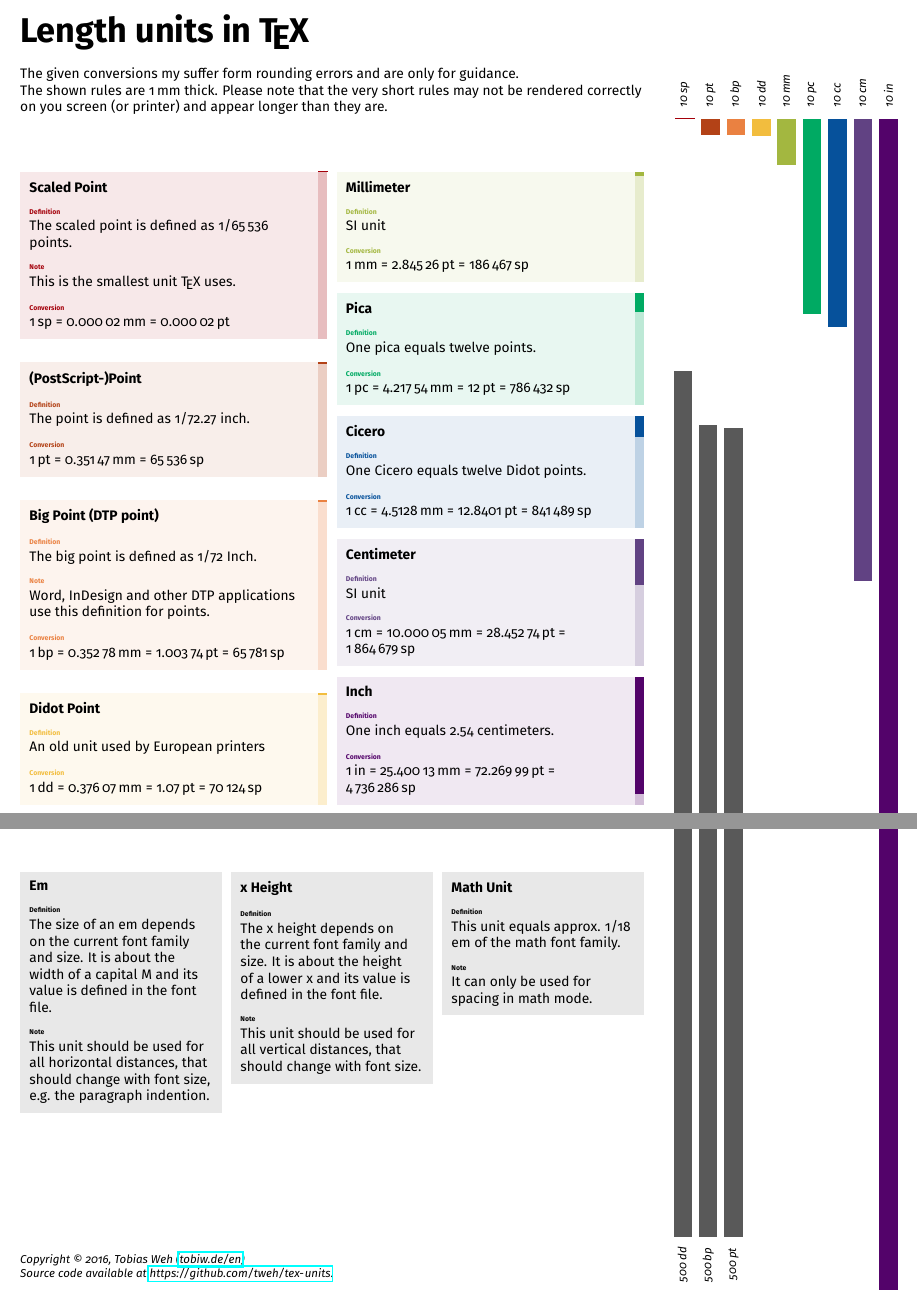
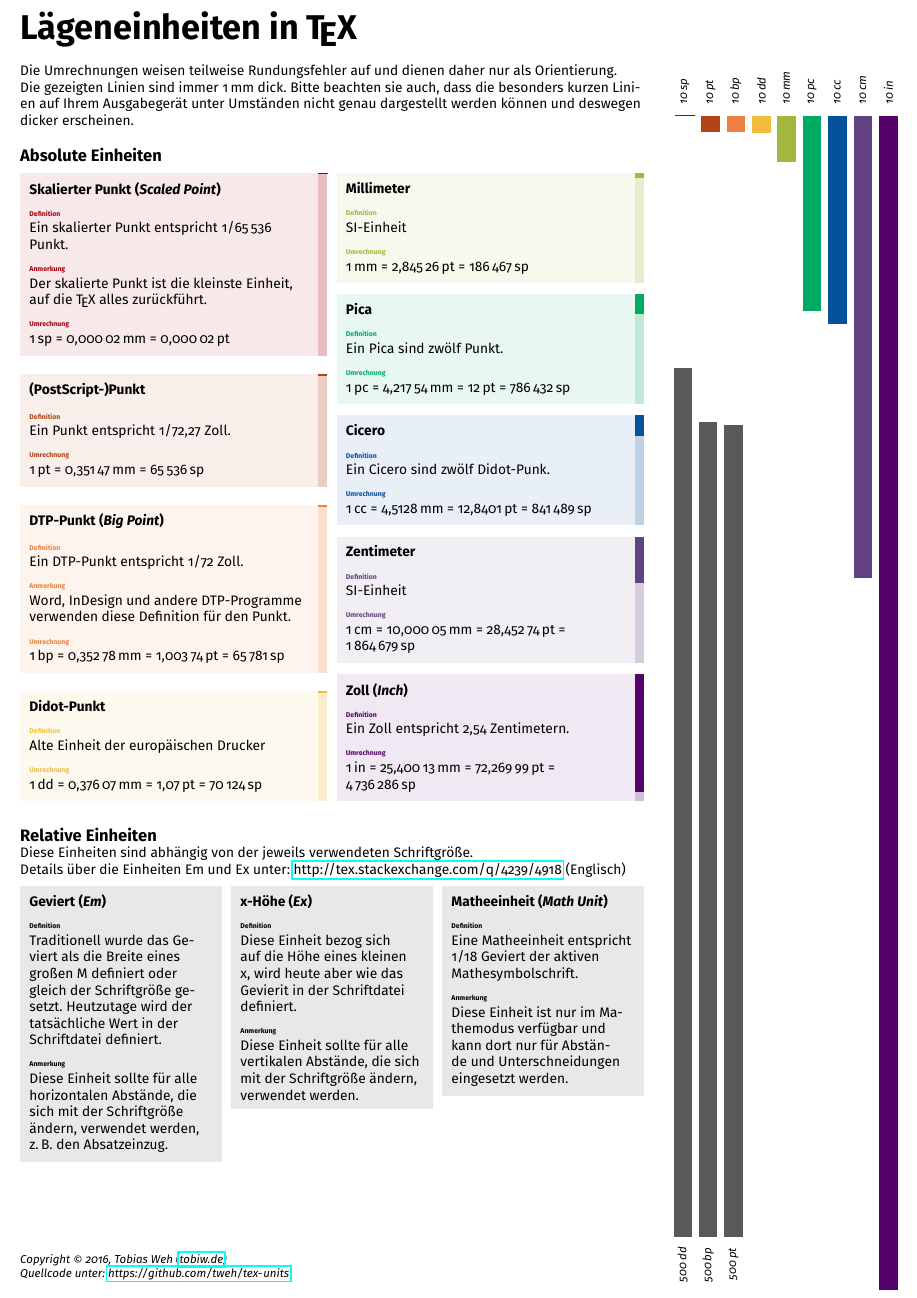
Before and after one commit to tweh/tex-units, a LaTeX document (tex-units.tex, which reads content-variables-english.tex, content-variables-ngerman.tex, header.tex): two parts of the page before the commit and part of the page after it, the two joined at a grey line, cut at the place of the change. Compiled offline with pdfLaTeX.

Commit message:
fixed typos and added headlines

```diff
--- a/content-variables-english.tex
+++ b/content-variables-english.tex
@@ -3,14 +3,16 @@
 \providecommand{\TITLE}{Length units in \TeX}
 
 \providecommand{\INTRO}{%
-   The given conversions my suffer form rounding errors and are only for guidance.
+   The given conversions may suffer form rounding errors and are only for guidance.
 
    The shown rules are \SI{1}{\mm} thick. Please note that the very short rules
-   may not be rendered correctly on you screen (or printer) and appear longer
+   may not be rendered correctly on your screen (or printer) and appear longer
    than they are.
 }
 
-\providecommand{\PRIMARYUNITS}{%
+\providecommand{\ABSOLUTEUNITSHEADLINE}{Absolute Units}
+
+\providecommand{\ABSOLUTEUNITSCONTENT}{%
    \TestUnit
       {Scaled Point}
       {The scaled point is defined as 1/\num{65536} points.}
@@ -30,4 +32,3 @@
    \TestUnit{Inch}{One inch equals \num{2.54} centimeters.}{in}
 }
 
-\providecommand{\SECONDARYUNITS}{%
@@ -34,6 +44,2 @@
    \TestUnit*
       {Em}
-      {The size of an em depends on the current font family and size. It is about the width
-         of a capital M and its value is defined in the font file.}
-      [This unit should be used for all horizontal distances, that should change with font size,
-         e.g. the paragraph indention.]
@@ -40,6 +50,2 @@
       {em}
    \TestUnit*
-      {x Height}
-      {The x height depends on the current font family and size. It is about the height
-         of a lower x and its value is defined in the font file.}
-      [This unit should be used for all vertical distances, that should change with font size.]
@@ -46,12 +57,12 @@
       {ex}
    \TestUnit*
       {Math Unit}
-      {This unit equals approx. 1/18 em of the math font family.}
+      {This unit equals approx 1/18 em of the math font family.}
       [It can only be used for spacing in math mode.]
       {mu}
 }
 
 \providecommand{\INFOTEXT}{%
-   Copyright © 2016, Tobias Weh (\href{http://tobiw.de/en}{tobiw.de/en})\\
-   Source code available at \url{https://github.com/tweh/tex-units}.
+   Copyright \raisebox{-0.2ex}{©} 2016, Tobias Weh (\href{http://tobiw.de/en}{tobiw.de/en})\\
+   Source code available at: \url{https://github.com/tweh/tex-units}
 }
--- a/content-variables-ngerman.tex
+++ b/content-variables-ngerman.tex
@@ -10,7 +10,9 @@
    genau dargestellt werden können und deswegen dicker erscheinen.
 }
 
-\newcommand{\PRIMARYUNITS}{%
+\newcommand{\ABSOLUTEUNITSHEADLINE}{Absolute Einheiten}
+
+\newcommand{\ABSOLUTEUNITSCONTENT}{%
    \TestUnit
       {Skalierter Punkt (\textit{Scaled Point})}
       {Ein skalierter Punkt entspricht 1/\num{65536} Punkt.}
@@ -33,18 +35,28 @@
       Zentimetern.}{in}
 }
 
-\newcommand{\SECONDARYUNITS}{%
+\providecommand{\RELATIVEUNITSHEADLINE}{Relative Einheiten}
+
+\providecommand{\RELATIVEUNITSPRETEXT}{%
+   Diese Einheiten sind abhängig von der jeweils verwendeten Schriftgröße.
+
+   Details über die Einheiten Em und Ex unter: \url{http://tex.stackexchange.com/q/4239/4918}
+   (Englisch)
+}
+
+\newcommand{\RELATIVEUNITSCONTENT}{%
    \TestUnit*
       {Geviert (\emph{Em})}
-      {Ein Geviert ist abhängig von der aktuellen Schriftart und -größe. Diese Einheit wird
-         über die Schriftdatei eingestellt.}
+      {Traditionell wurde das Geviert als die Breite eines großen M definiert oder gleich
+         der Schriftgröße gesetzt. Heutzutage wird der tatsächliche Wert in der Schriftdatei
+         definiert.}
       [Diese Einheit sollte für alle horizontalen Abstände, die sich mit der Schriftgröße
          ändern, verwendet werden, z.\,B. den Absatzeinzug.]
       {em}
    \TestUnit*
       {x-Höhe (\emph{Ex})}
-      {Die x-Höhe ist abhängig von der aktuellen Schriftart und -größe. Sie bezieht
-         sich auf die Höhe der Kleinbuchstaben und wird über die Schriftdatei eingestellt.}
+      {Diese Einheit bezog sich auf die Höhe eines kleinen x, wird heute aber wie das
+         Gevierit in der Schriftdatei definiert.}
       [Diese Einheit sollte für alle vertikalen Abstände, die sich mit der Schriftgröße
          ändern, verwendet werden.]
       {ex}
@@ -57,6 +69,6 @@
 }
 
 \newcommand{\INFOTEXT}{%
-   Copyright © 2016, Tobias Weh (\href{http://tobiw.de}{tobiw.de})\\
-   Quellcode unter \url{https://github.com/tweh/tex-units} verfügbar.
+   Copyright \raisebox{-0.2ex}{©} 2016, Tobias Weh (\href{http://tobiw.de}{tobiw.de})\\
+   Quellcode unter: \url{https://github.com/tweh/tex-units}
 }
--- a/header.tex
+++ b/header.tex
@@ -15,6 +15,13 @@
 \setlength{\parindent}{0pt}% no par indent
                            % (DE: http://tobiw.de/tex-faq#laengen)
 
+\RedeclareSectionCommand[% redefine \section's vertical spacing
+   beforeskip=1\baselineskip,%
+   afterskip=1sp%
+]{section}
+\setkomafont{section}{\large}% set font size for \section
+\setcounter{secnumdepth}{-1}% suppress all section numbers
+
 \usepackage{siunitx}% package for numbers/units (DE: http://tobiw.de/tbdm/siunitx)
    \sisetup{
       detect-all,% detect all fonts for numbers/units
@@ -28,6 +35,7 @@
 \usepackage{xparse}% for LaTeX3 functions and \NewDocumentCommand etc.
 
 \usepackage{multicol}% multi columns
+   \setlength{\multicolsep}{0.25\baselineskip}% change sep befor {multicols}
 
 \usepackage{ragged2e}% nun-justified text
    \RaggedRight
--- a/tex-units.tex
+++ b/tex-units.tex
@@ -2,7 +2,7 @@
 % different versions, we define two variable with \def when compiling, like in
 %    pdflatex "\def\LANGUAGE{english}\def\COLORMODEL{rgb}\input{tex-units}"
 % if we compile the usual way instead, we provide these variables:
-\providecommand{\LANGUAGE}{eglish}% language: 'ngerman' or 'english'
+\providecommand{\LANGUAGE}{ngerman}% language: 'ngerman' or 'english'
 \providecommand{\COLORMODEL}{rgb}% color model: 'rgb' or 'gray'
 % We use the variable as class options. YOu may replace them with an appropriate
 % value.
```
Also changed, not shown: tex-units_color_DE.pdf, tex-units_color_EN.pdf, tex-units_gray_DE.pdf, tex-units_gray_EN.pdf, content-variables-english.tex (18 more changed lines), tex-units.tex (19 more changed lines).
